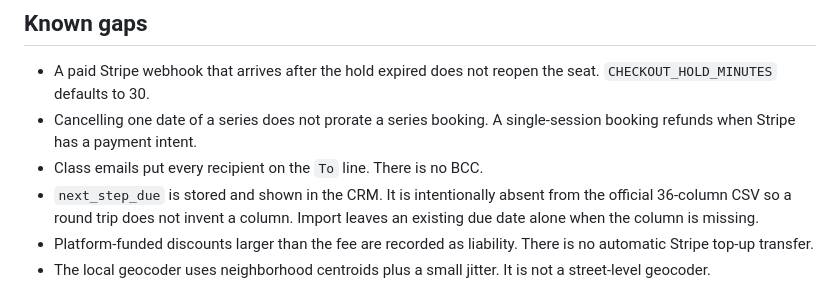
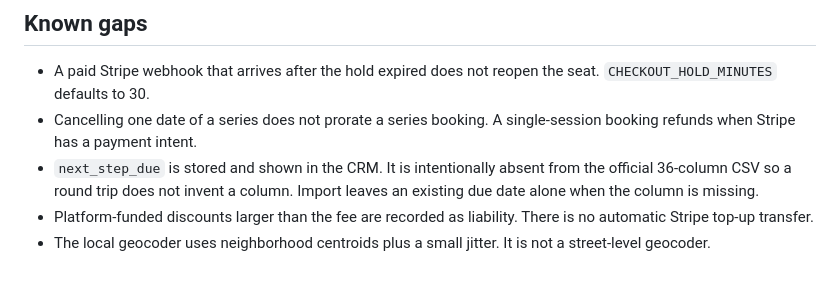
Before and after one commit to lein0/BeCreative, a Markdown page: README.md, the part around the change. Rendered like a GitHub page.

Commit message:
Drop the outdated shared-recipient email gap from the README.
Roster and schedule emails already go out one student at a time.

Co-authored-by: lein0 <lein0@users.noreply.github.com>

```diff
--- a/README.md
+++ b/README.md
@@ -145,7 +145,6 @@ npm run db:wipe-demo
 
 - A paid Stripe webhook that arrives after the hold expired does not reopen the seat. `CHECKOUT_HOLD_MINUTES` defaults to 30.
 - Cancelling one date of a series does not prorate a series booking. A single-session booking refunds when Stripe has a payment intent.
-- Class emails put every recipient on the `To` line. There is no BCC.
 - `next_step_due` is stored and shown in the CRM. It is intentionally absent from the official 36-column CSV so a round trip does not invent a column. Import leaves an existing due date alone when the column is missing.
 - Platform-funded discounts larger than the fee are recorded as liability. There is no automatic Stripe top-up transfer.
 - The local geocoder uses neighborhood centroids plus a small jitter. It is not a street-level geocoder.
```
